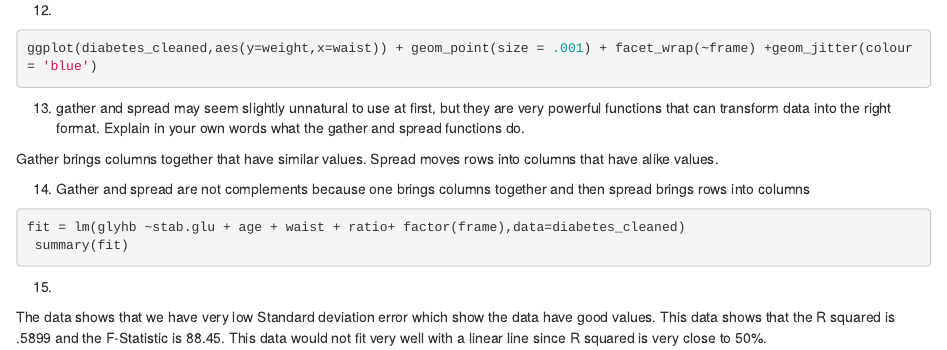
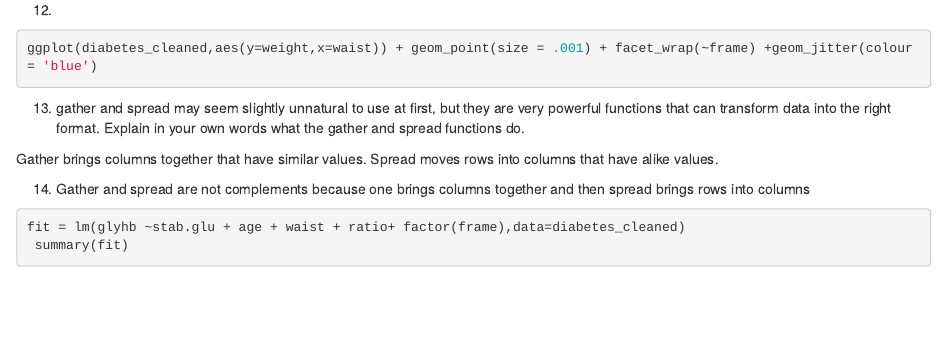
Before and after one commit to cargo123/ds202__lab5, an R Markdown document (team_lab5.Rmd): the page in a window 1100 px wide, from 870 px down. Rendered offline with R 4.5, knitr and Pandoc, with nearby package versions; the code chunks are not run, so their results and figures are left out.

Commit message:
Update team_lab5.Rmd

````diff
--- a/team_lab5.Rmd
+++ b/team_lab5.Rmd
@@ -100,6 +100,3 @@ Gather brings columns together that have similar values.  Spread moves rows into
 fit = lm(glyhb ~stab.glu + age + waist + ratio+ factor(frame),data=diabetes_cleaned)
  summary(fit)
 ```
-15.
-
-The data shows that we have very low Standard deviation error which show the data have good values. This data shows that the R squared is .5899 and the F-Statistic is 88.45.  This data would not fit very well with a linear line  since R squared is very close to 50%.
````
